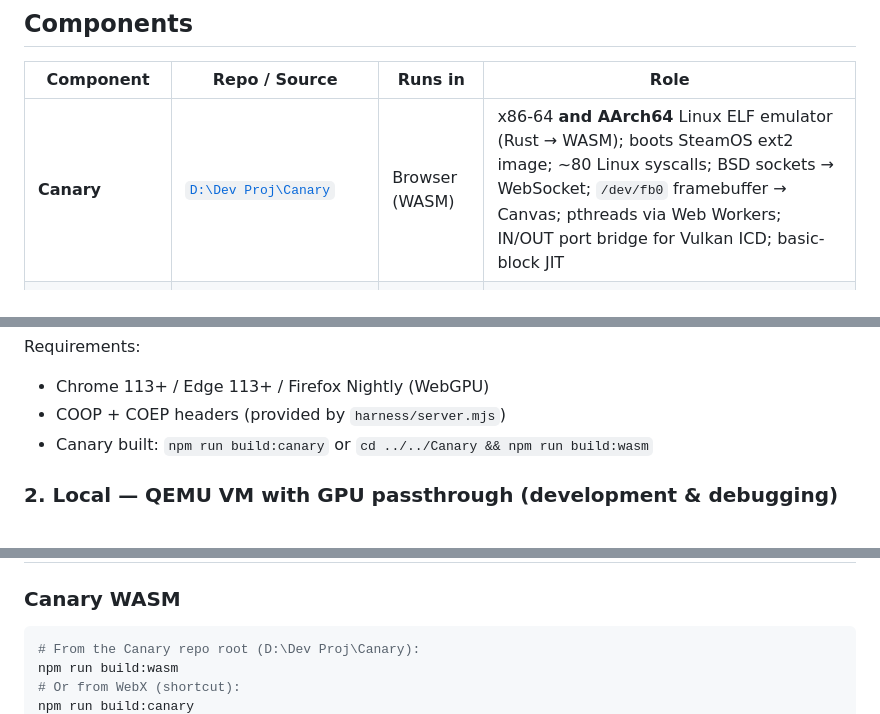
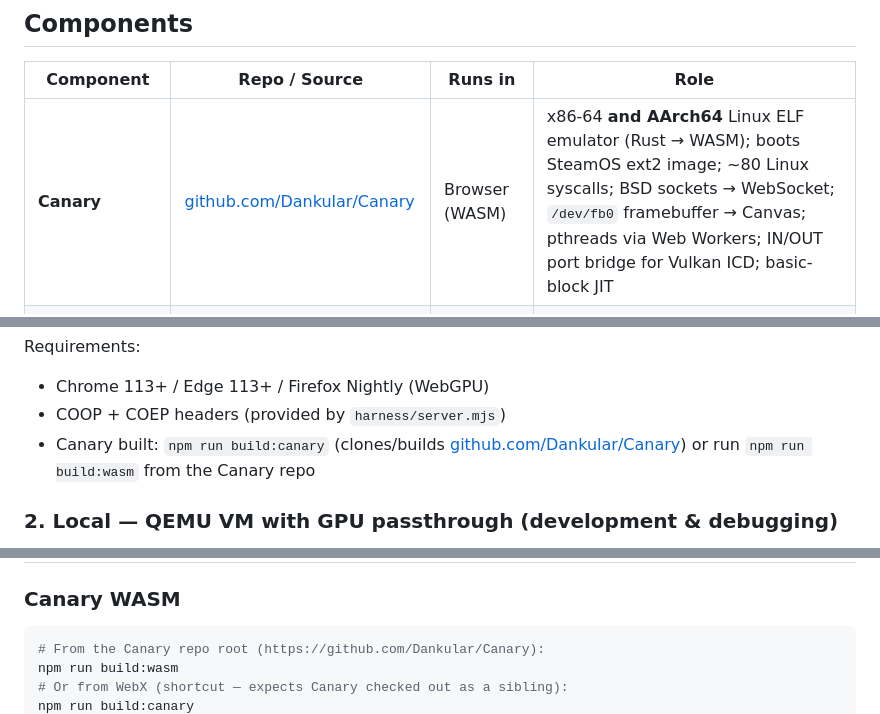
Before and after one commit to Dankular/WebX, a Markdown page: README.md, 3 parts joined by grey strips. Drawn GitHub-style.

````diff
--- a/README.md
+++ b/README.md
@@ -43,7 +43,7 @@ ext2 image, runs Proton inside it, and provides the I/O port bridge used by the
 
 | Component | Repo / Source | Runs in | Role |
 |-----------|--------------|---------|------|
-| **Canary** | [`D:\Dev Proj\Canary`](../../Canary) | Browser (WASM) | x86-64 **and AArch64** Linux ELF emulator (Rust → WASM); boots SteamOS ext2 image; ~80 Linux syscalls; BSD sockets → WebSocket; `/dev/fb0` framebuffer → Canvas; pthreads via Web Workers; IN/OUT port bridge for Vulkan ICD; basic-block JIT |
+| **Canary** | [github.com/Dankular/Canary](https://github.com/Dankular/Canary) | Browser (WASM) | x86-64 **and AArch64** Linux ELF emulator (Rust → WASM); boots SteamOS ext2 image; ~80 Linux syscalls; BSD sockets → WebSocket; `/dev/fb0` framebuffer → Canvas; pthreads via Web Workers; IN/OUT port bridge for Vulkan ICD; basic-block JIT |
 | **SteamOS image** | Valve Steam Deck repair image | Canary VM | Full Proton runtime: Wine + DXVK + VKD3D-Proton + Steam Runtime Sniper |
 | **Proton** | [ValveSoftware/Proton](https://github.com/ValveSoftware/Proton) | Canary VM | Windows→Linux game compatibility (thousands of per-game fixes via Protonfixes) |
 | **DXVK** | [doitsujin/dxvk](https://github.com/doitsujin/dxvk) | Canary VM | Translates D3D9/10/11 → Vulkan; ships inside Proton |
@@ -132,7 +132,7 @@ npm run dev             # start dev server at http://localhost:3000
 Requirements:
 - Chrome 113+ / Edge 113+ / Firefox Nightly (WebGPU)
 - COOP + COEP headers (provided by `harness/server.mjs`)
-- Canary built: `npm run build:canary` or `cd ../../Canary && npm run build:wasm`
+- Canary built: `npm run build:canary` (clones/builds [github.com/Dankular/Canary](https://github.com/Dankular/Canary)) or run `npm run build:wasm` from the Canary repo
 
 ### 2. Local — QEMU VM with GPU passthrough (development & debugging)
 
@@ -192,7 +192,7 @@ proton run game.exe
 ### Canary WASM
 
 ```sh
-# From the Canary repo root (D:\Dev Proj\Canary):
+# From the Canary repo root (https://github.com/Dankular/Canary):
 npm run build:wasm
-# Or from WebX (shortcut):
+# Or from WebX (shortcut — expects Canary checked out as a sibling):
 npm run build:canary
````
Also changed, not shown: other parts of README.md (+3 -3 lines).
